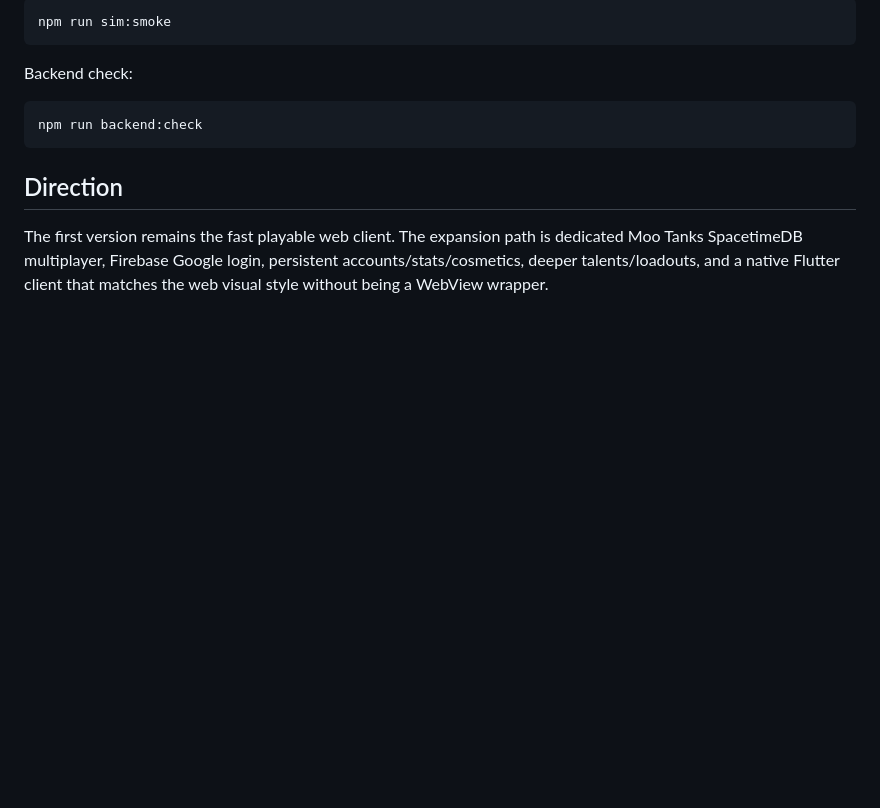
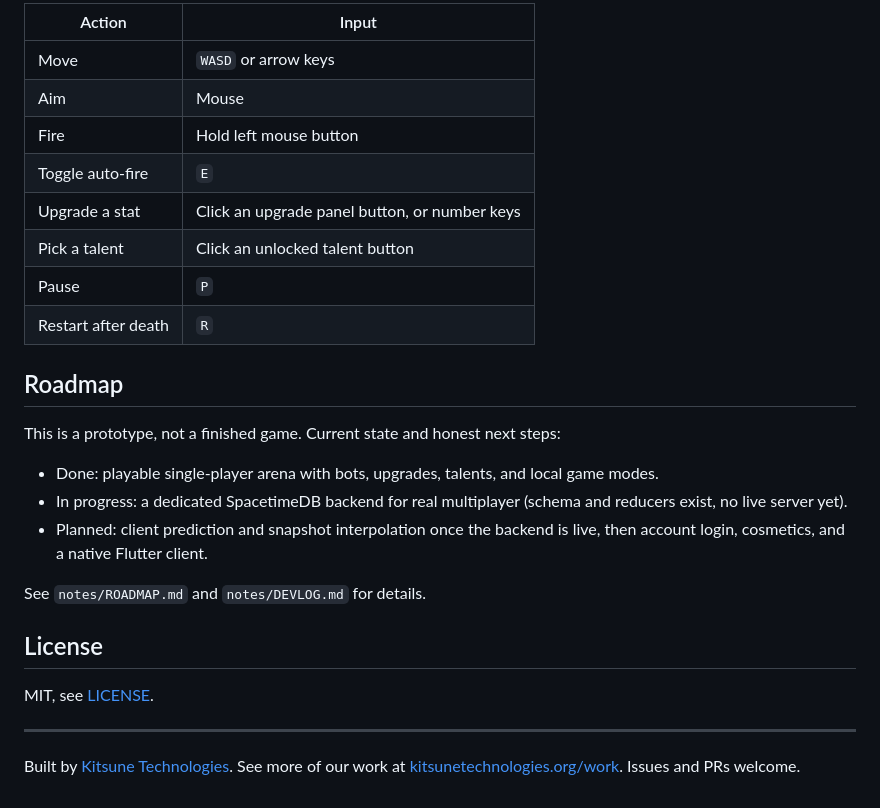
Before and after one commit to KitsuneTech1/moo-tanks, a Markdown page: README.md, the part around one of its changes. Drawn GitHub-style; blank space fills up the shorter version.

````diff
--- a/README.md
+++ b/README.md
@@ -49,14 +48,29 @@ Headless simulation smoke:
 
-```bash
-npm run sim:smoke
-```
+| Action | Input |
+| --- | --- |
+| Move | `WASD` or arrow keys |
+| Aim | Mouse |
+| Fire | Hold left mouse button |
+| Toggle auto-fire | `E` |
+| Upgrade a stat | Click an upgrade panel button, or number keys |
+| Pick a talent | Click an unlocked talent button |
+| Pause | `P` |
+| Restart after death | `R` |
 
-Backend check:
+## Roadmap
 
-```bash
-npm run backend:check
-```
+This is a prototype, not a finished game. Current state and honest next steps:
 
-## Direction
+- Done: playable single-player arena with bots, upgrades, talents, and local game modes.
+- In progress: a dedicated SpacetimeDB backend for real multiplayer (schema and reducers exist, no live server yet).
+- Planned: client prediction and snapshot interpolation once the backend is live, then account login, cosmetics, and a native Flutter client.
 
-The first version remains the fast playable web client. The expansion path is dedicated Moo Tanks SpacetimeDB multiplayer, Firebase Google login, persistent accounts/stats/cosmetics, deeper talents/loadouts, and a native Flutter client that matches the web visual style without being a WebView wrapper.
+See `notes/ROADMAP.md` and `notes/DEVLOG.md` for details.
+
+## License
+
+MIT, see [LICENSE](LICENSE).
+
+---
+
+Built by [Kitsune Technologies](https://kitsunetechnologies.org). See more of our work at [kitsunetechnologies.org/work](https://kitsunetechnologies.org/work). Issues and PRs welcome.
````
Also changed, not shown: other parts of README.md (+26 -27 lines), docs-assets/screenshot.png (added), 1 other file.
